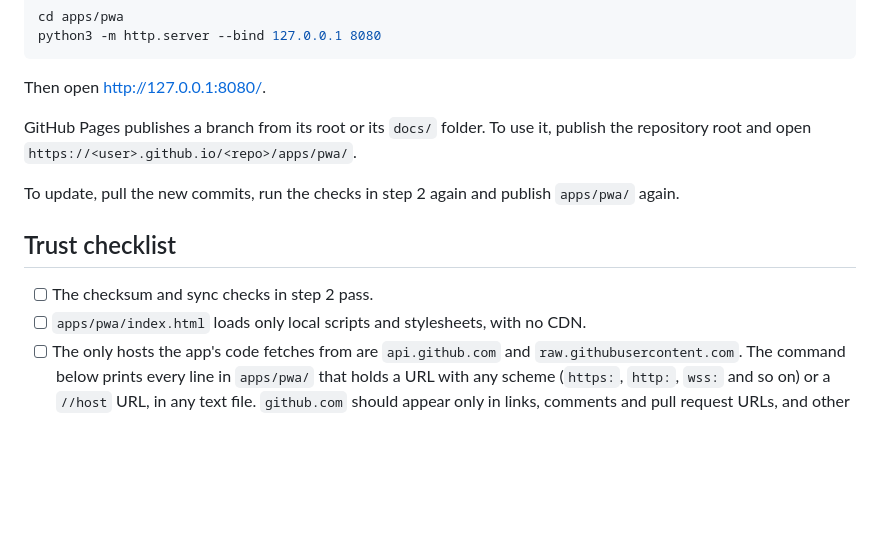
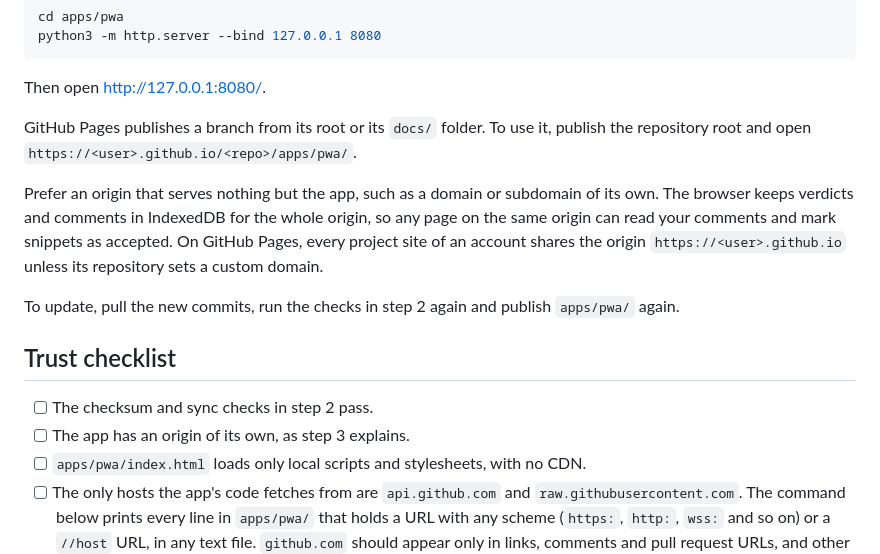
Before and after one commit to storymode7/taproot, a Markdown page: docs/self-hosting.md, the part around the change. Rendered like a GitHub page; blank space fills up the shorter version.

Commit message:
docs: ask self-hosters for an origin that serves only the app
The guide suggested GitHub Pages at https://<user>.github.io/<repo>/,
an origin that every Pages site of the account shares. The app keeps
verdicts and comments in IndexedDB, which belongs to the whole origin,
and its record keys can be computed from public PR data. So any other
page on that origin can read a reviewer's comments and store an
"Accepted" verdict for a snippet before the reviewer opens the PR.

The guide now asks for an origin that serves nothing but the app, such
as a custom domain or subdomain, says why, and notes that GitHub Pages
project sites share <user>.github.io unless the repository sets a
custom domain. The trust checklist gains that item.

Co-Authored-By: Claude Opus 5.5 <noreply@anthropic.com>

```diff
--- a/docs/self-hosting.md
+++ b/docs/self-hosting.md
@@ -97,12 +97,20 @@ GitHub Pages publishes a branch from its root or its `docs/` folder. To
 use it, publish the repository root and open
 `https://<user>.github.io/<repo>/apps/pwa/`.
 
+Prefer an origin that serves nothing but the app, such as a domain or
+subdomain of its own. The browser keeps verdicts and comments in
+IndexedDB for the whole origin, so any page on the same origin can read
+your comments and mark snippets as accepted. On GitHub Pages, every
+project site of an account shares the origin `https://<user>.github.io`
+unless its repository sets a custom domain.
+
 To update, pull the new commits, run the checks in step 2 again and
 publish `apps/pwa/` again.
 
 ## Trust checklist
 
 - [ ] The checksum and sync checks in step 2 pass.
+- [ ] The app has an origin of its own, as step 3 explains.
 - [ ] `apps/pwa/index.html` loads only local scripts and stylesheets, with
       no CDN.
 - [ ] The only hosts the app's code fetches from are `api.github.com` and
```
